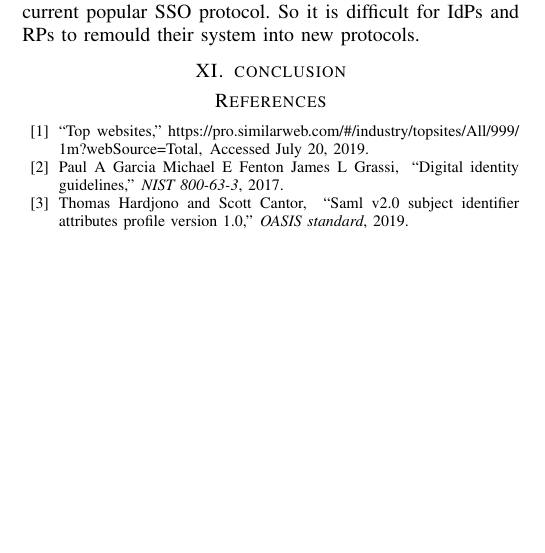
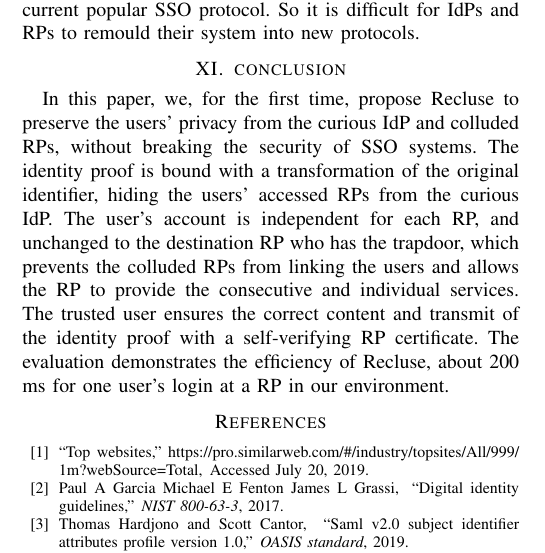
Before and after one commit to cqguo/OIDC-latex, a LaTeX paper (OIDC.tex, which reads chap/conclusion.tex): part of one column of page 14 of 15, cut so that both start at the same text, the shorter picture padded with empty space. Compiled offline with pdfLaTeX; a missing font is replaced by an installed copy or a similar font; a LaTeX package or settings file that is missing is left out.

Commit message:
conclusion v2

```diff
--- a/chap/conclusion.tex
+++ b/chap/conclusion.tex
@@ -1,2 +1,3 @@
 \section{conclusion}
 \label{sec:conclusion}
+In this paper, we, for the first time, propose Recluse to preserve the users' privacy from the curious IdP and colluded RPs,  without breaking the security of SSO systems. The identity proof is bound with a transformation of the original identifier, hiding the users' accessed RPs from the curious IdP. The user's account is independent for each RP, and unchanged to the destination RP who has the trapdoor, which prevents the colluded RPs from linking the users and allows the RP to provide the consecutive and individual services. The trusted user ensures the correct content and transmit of the identity proof with a self-verifying RP certificate. The evaluation demonstrates the efficiency of Recluse, about 200 ms for one user's login at a RP in our environment.
```
